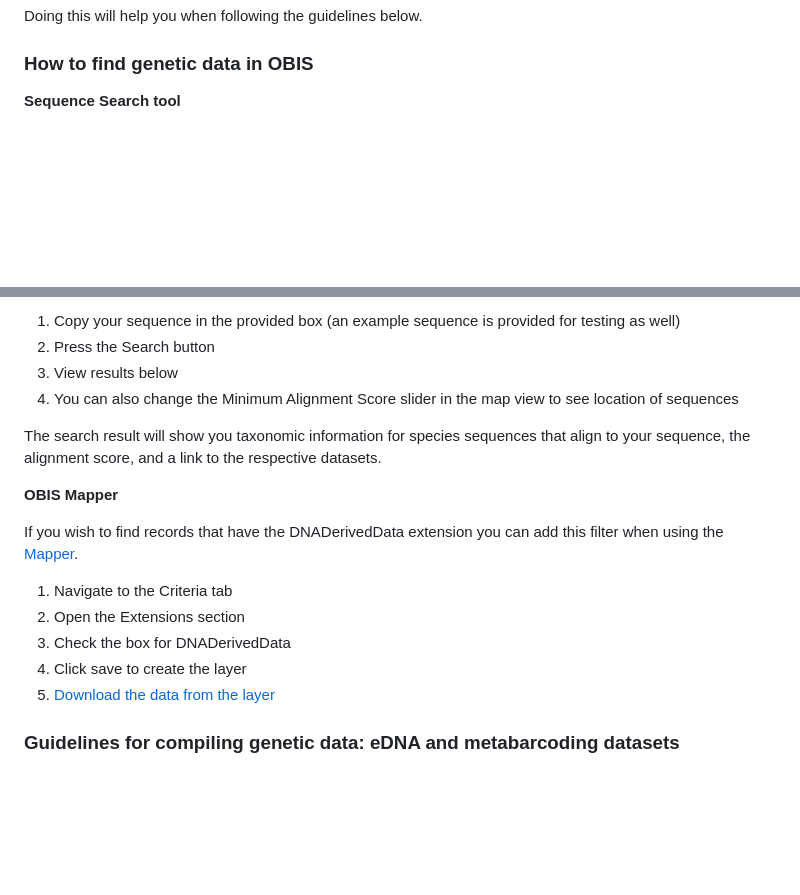
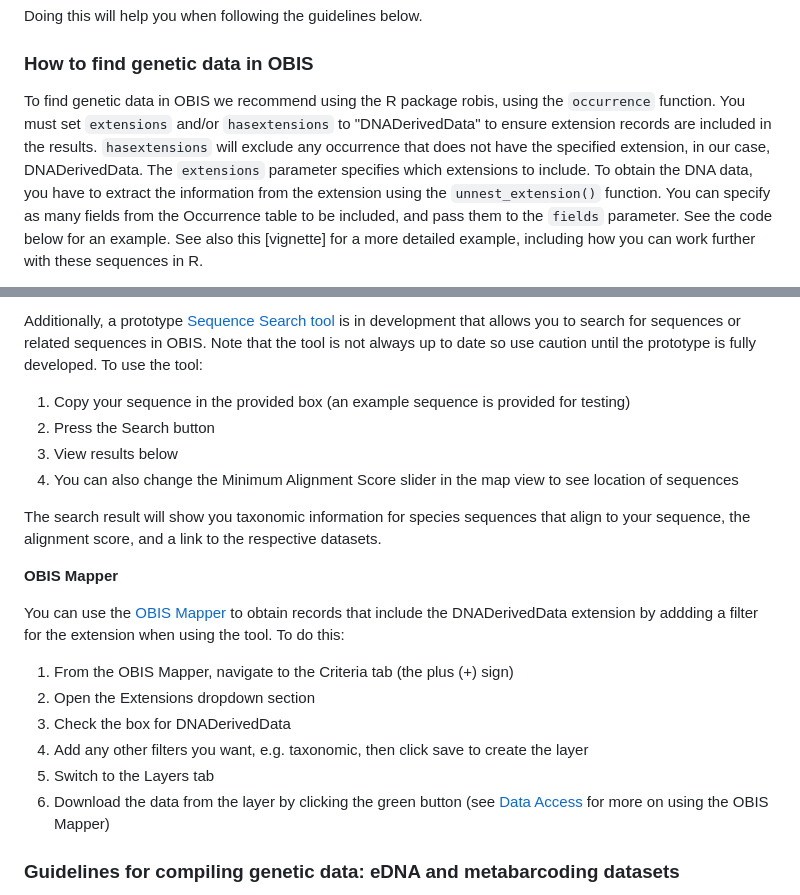
Before and after one commit to iobis/manual, a Markdown page: dna_data.md, 2 parts joined by grey strips. Rendered like a GitHub page; blank space fills up the shorter version.

Commit message:
update how to find DNA sequences
* focused on how to use R to find DNA sequences
* added caveat for sequence search tool
* clarified the OBIS mapper instructions

```diff
--- a/dna_data.md
+++ b/dna_data.md
@@ -36,5 +36,5 @@ Doing this will help you when following the guidelines below.
 
 ### How to find genetic data in OBIS
 
-**Sequence Search tool**
+To find genetic data in OBIS we recommend using the R package robis, using the `occurrence` function. You must set `extensions` and/or `hasextensions` to "DNADerivedData" to ensure extension records are included in the results. `hasextensions` will exclude any occurrence that does not have the specified extension, in our case, DNADerivedData. The `extensions` parameter specifies which extensions to include. To obtain the DNA data, you have to extract the information from the extension using the `unnest_extension()` function. You can specify as many fields from the Occurrence table to be included, and pass them to the `fields` parameter. See the code below for an example. See also this [vignette] for a more detailed example, including how you can work further with these sequences in R.
 
@@ -42,5 +60,7 @@ If you want to search for sequences or related sequences in OBIS, you can do so
 
-1. Copy your sequence in the provided box (an example sequence is provided for testing as well)
+Additionally, a prototype [Sequence Search tool](https://sequence.obis.org/) is in development that allows you to search for sequences or related sequences in OBIS. Note that the tool is not always up to date so use caution until the prototype is fully developed. To use the tool:
+
+1. Copy your sequence in the provided box (an example sequence is provided for testing)
 2. Press the Search button
 3. View results below
 4. You can also change the Minimum Alignment Score slider in the map view to see location of sequences
@@ -49,13 +69,14 @@ The search result will show you taxonomic information for species sequences that
 
 **OBIS Mapper**
 
-If you wish to find records that have the DNADerivedData extension you can add this filter when using the [Mapper](https://mapper.obis.org/).
+You can use the [OBIS Mapper](https://mapper.obis.org/) to obtain records that include the DNADerivedData extension by addding a filter for the extension when using the tool. To do this:
 
-1. Navigate to the Criteria tab
-2. Open the Extensions section
+1. From the OBIS Mapper, navigate to the Criteria tab (the plus (+) sign)
+2. Open the Extensions dropdown section
 3. Check the box for DNADerivedData
-4. Click save to create the layer
-5. [Download the data from the layer](access.html)
+4. Add any other filters you want, e.g. taxonomic, then click save to create the layer
+5. Switch to the Layers tab
+6. Download the data from the layer by clicking the green button (see [Data Access](access#mapper.html) for more on using the OBIS Mapper)
 
 ### Guidelines for compiling genetic data: eDNA and metabarcoding datasets
 
```
Also changed, not shown: other parts of dna_data.md (+19 -1 lines).
